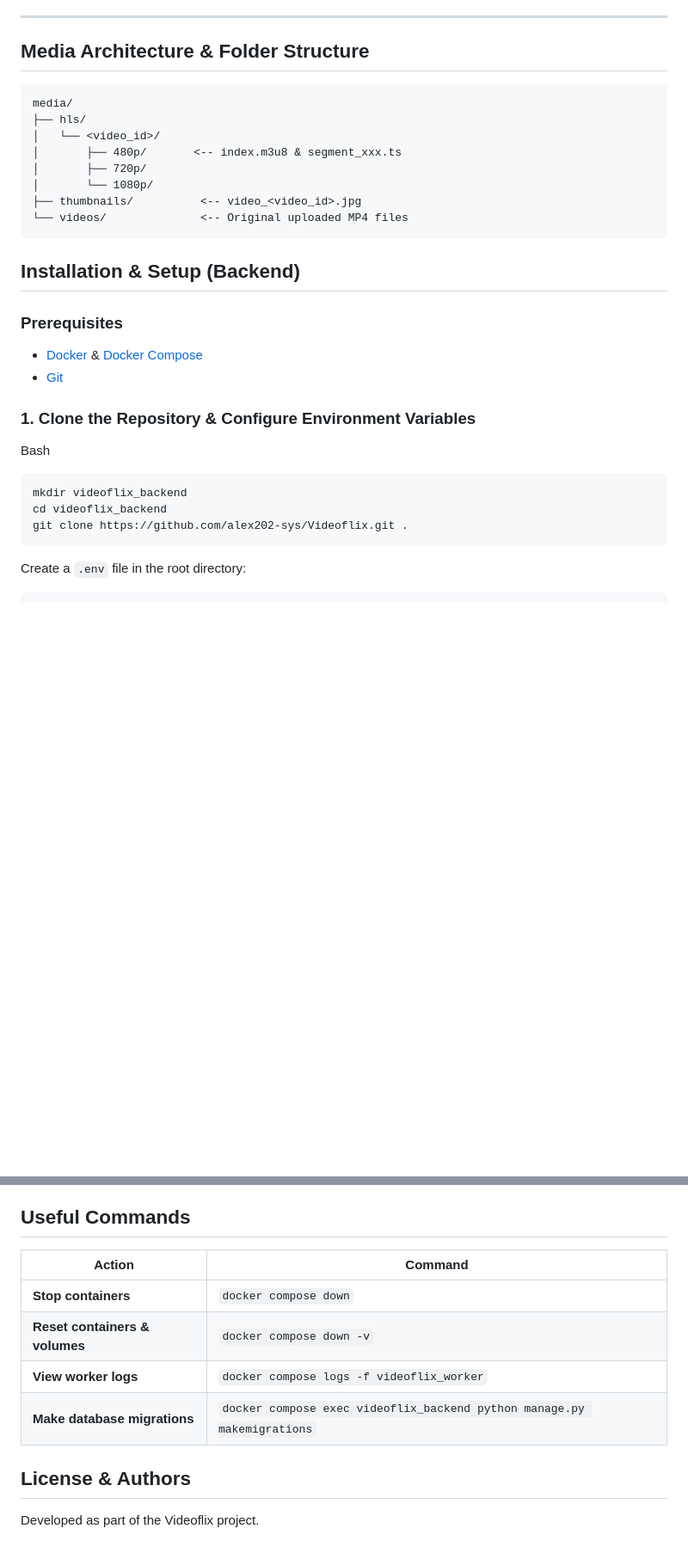
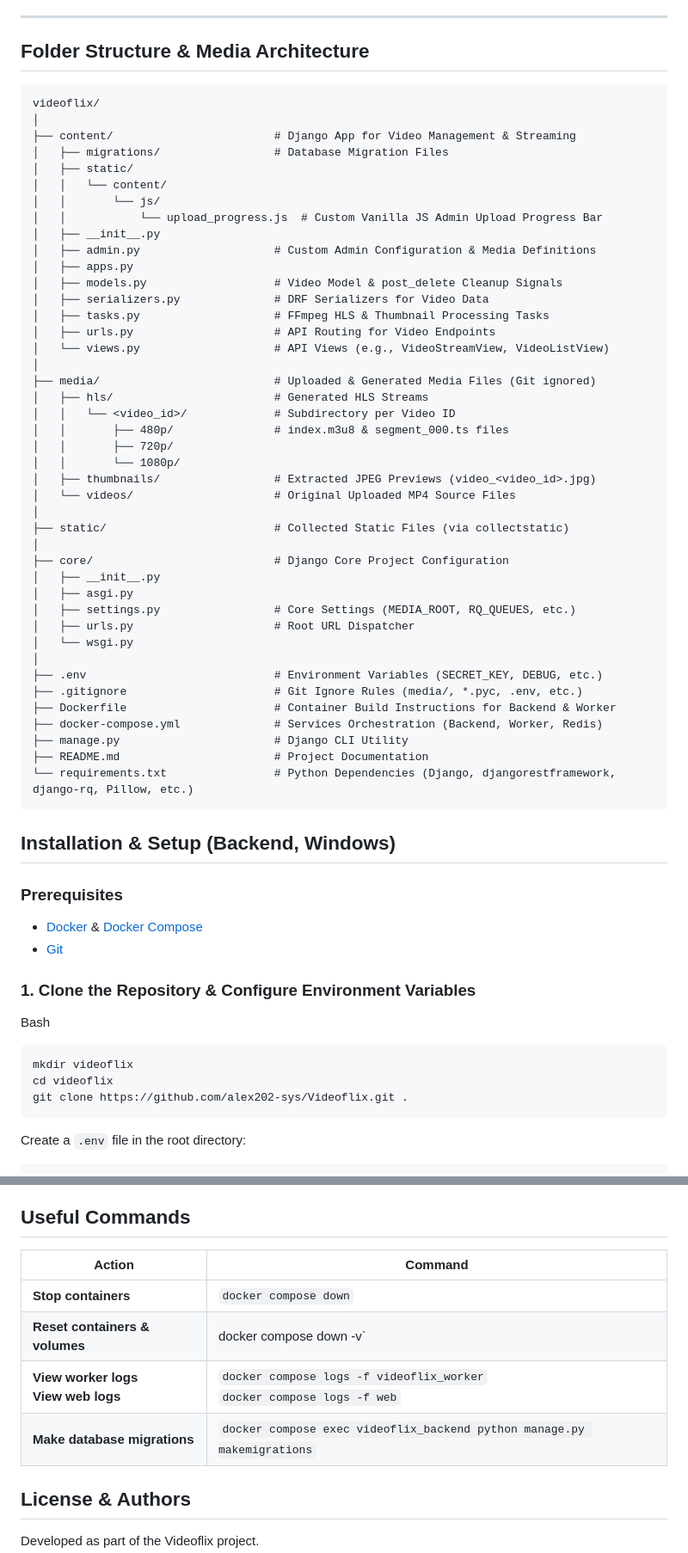
Before and after one commit to alex202-sys/Videoflix, a Markdown page: README.md, 2 parts joined by grey strips. Shown at 86% size. Drawn GitHub-style; blank space fills up the shorter version.

Commit message:
docs: README update

````diff
--- a/README.md
+++ b/README.md
@@ -16,22 +16,56 @@ A high-performance video streaming backend platform built with **Django**, **Dja
 
 ---
 
-## Media Architecture & Folder Structure
+## Folder Structure & Media Architecture
 
 ```text
-media/
-├── hls/
-│   └── <video_id>/
-│       ├── 480p/       <-- index.m3u8 & segment_xxx.ts
-│       ├── 720p/
-│       └── 1080p/
-├── thumbnails/          <-- video_<video_id>.jpg
-└── videos/              <-- Original uploaded MP4 files
+videoflix/
+│
+├── content/                        # Django App for Video Management & Streaming
+│   ├── migrations/                 # Database Migration Files
+│   ├── static/
+│   │   └── content/
+│   │       └── js/
+│   │           └── upload_progress.js  # Custom Vanilla JS Admin Upload Progress Bar
+│   ├── __init__.py
+│   ├── admin.py                    # Custom Admin Configuration & Media Definitions
+│   ├── apps.py
+│   ├── models.py                   # Video Model & post_delete Cleanup Signals
+│   ├── serializers.py              # DRF Serializers for Video Data
+│   ├── tasks.py                    # FFmpeg HLS & Thumbnail Processing Tasks
+│   ├── urls.py                     # API Routing for Video Endpoints
+│   └── views.py                    # API Views (e.g., VideoStreamView, VideoListView)
+│
+├── media/                          # Uploaded & Generated Media Files (Git ignored)
+│   ├── hls/                        # Generated HLS Streams
+│   │   └── <video_id>/             # Subdirectory per Video ID
+│   │       ├── 480p/               # index.m3u8 & segment_000.ts files
+│   │       ├── 720p/
+│   │       └── 1080p/
+│   ├── thumbnails/                 # Extracted JPEG Previews (video_<video_id>.jpg)
+│   └── videos/                     # Original Uploaded MP4 Source Files
+│
+├── static/                         # Collected Static Files (via collectstatic)
+│
+├── core/                           # Django Core Project Configuration
+│   ├── __init__.py
+│   ├── asgi.py
+│   ├── settings.py                 # Core Settings (MEDIA_ROOT, RQ_QUEUES, etc.)
+│   ├── urls.py                     # Root URL Dispatcher
+│   └── wsgi.py
+│
+├── .env                            # Environment Variables (SECRET_KEY, DEBUG, etc.)
+├── .gitignore                      # Git Ignore Rules (media/, *.pyc, .env, etc.)
+├── Dockerfile                      # Container Build Instructions for Backend & Worker
+├── docker-compose.yml              # Services Orchestration (Backend, Worker, Redis)
+├── manage.py                       # Django CLI Utility
+├── README.md                       # Project Documentation
+└── requirements.txt                # Python Dependencies (Django, djangorestframework, django-rq, Pillow, etc.)
 ```
 
 
 
-## Installation & Setup (Backend)
+## Installation & Setup (Backend, Windows)
 
 ### Prerequisites
 
@@ -43,8 +77,8 @@ media/
 Bash
 
 ```
-mkdir videoflix_backend
-cd videoflix_backend
+mkdir videoflix
+cd videoflix
 git clone https://github.com/alex202-sys/Videoflix.git .
 ```
 
@@ -104,12 +138,12 @@ The CORS in settings.py have already been adjusted to work with frontend port 55
 
 ## Useful Commands
 
-| **Action**                     | **Command**                                                  |
-| ------------------------------ | ------------------------------------------------------------ |
-| **Stop containers**            | `docker compose down`                                        |
-| **Reset containers & volumes** | `docker compose down -v`                                     |
-| **View worker logs**           | `docker compose logs -f videoflix_worker`                    |
-| **Make database migrations**   | `docker compose exec videoflix_backend python manage.py makemigrations` |
+| **Action**                                  | **Command**                                                  |
+| ------------------------------------------- | ------------------------------------------------------------ |
+| **Stop containers**                         | `docker compose down`                                        |
+| **Reset containers & volumes**              | docker compose down -v`                                      |
+| **View worker logs**<br />**View web logs** | `docker compose logs -f videoflix_worker`<br />`docker compose logs -f web` |
+| **Make database migrations**                | `docker compose exec videoflix_backend python manage.py makemigrations` |
 
 ## License & Authors
 
````
Also changed, not shown: other parts of README.md (+1 -1 lines).
